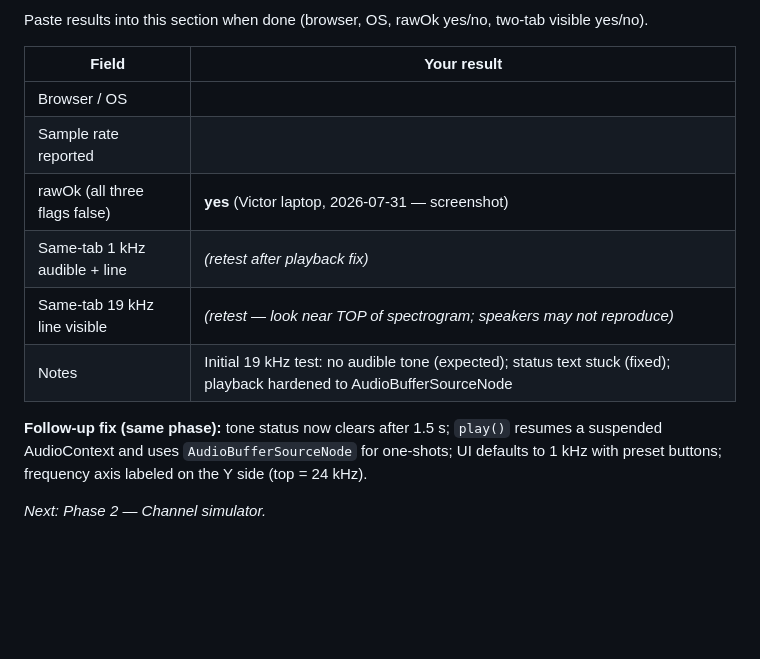
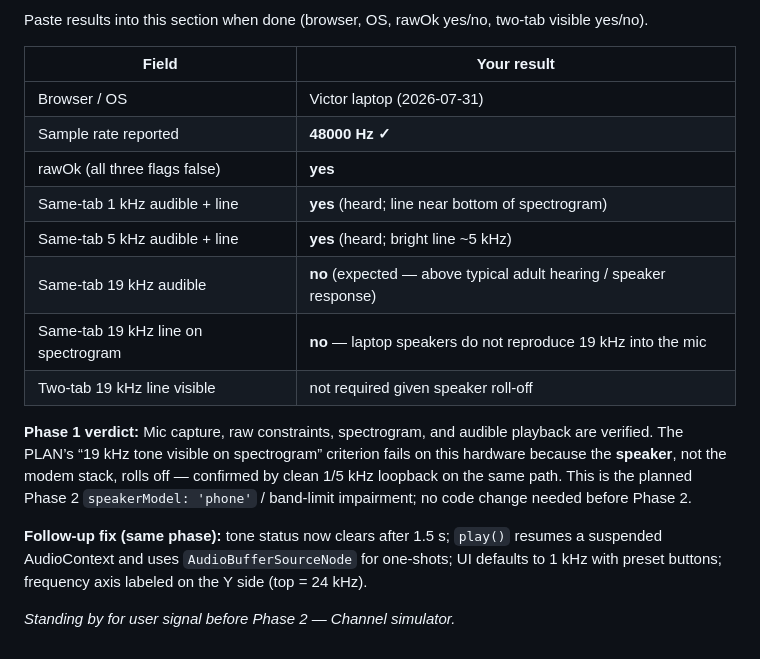
Before and after one commit to vprchlik/AeroModem, a Markdown page: PROGRESS.md, the part around the change. Rendered like a GitHub page; blank space fills up the shorter version.

Commit message:
Phase 1: record laptop audio-check results; stand by for Phase 2
Document verified 1/5 kHz loopback, raw mic constraints at 48 kHz, and
19 kHz speaker roll-off on the test laptop. No Phase 2 work yet.

Co-authored-by: Victor Prchlik <vprchlik@users.noreply.github.com>

```diff
--- a/PROGRESS.md
+++ b/PROGRESS.md
@@ -68,13 +68,17 @@ Paste results into this section when done (browser, OS, rawOk yes/no, two-tab vi
 
 | Field | Your result |
 |---|---|
-| Browser / OS | |
-| Sample rate reported | |
-| rawOk (all three flags false) | **yes** (Victor laptop, 2026-07-31 — screenshot) |
-| Same-tab 1 kHz audible + line | _(retest after playback fix)_ |
-| Same-tab 19 kHz line visible | _(retest — look near TOP of spectrogram; speakers may not reproduce)_ |
-| Notes | Initial 19 kHz test: no audible tone (expected); status text stuck (fixed); playback hardened to AudioBufferSourceNode |
+| Browser / OS | Victor laptop (2026-07-31) |
+| Sample rate reported | **48000 Hz ✓** |
+| rawOk (all three flags false) | **yes** |
+| Same-tab 1 kHz audible + line | **yes** (heard; line near bottom of spectrogram) |
+| Same-tab 5 kHz audible + line | **yes** (heard; bright line ~5 kHz) |
+| Same-tab 19 kHz audible | **no** (expected — above typical adult hearing / speaker response) |
+| Same-tab 19 kHz line on spectrogram | **no** — laptop speakers do not reproduce 19 kHz into the mic |
+| Two-tab 19 kHz line visible | not required given speaker roll-off |
+
+**Phase 1 verdict:** Mic capture, raw constraints, spectrogram, and audible playback are verified. The PLAN’s “19 kHz tone visible on spectrogram” criterion fails on this hardware because the **speaker**, not the modem stack, rolls off — confirmed by clean 1/5 kHz loopback on the same path. This is the planned Phase 2 `speakerModel: 'phone'` / band-limit impairment; no code change needed before Phase 2.
 
 **Follow-up fix (same phase):** tone status now clears after 1.5 s; `play()` resumes a suspended AudioContext and uses `AudioBufferSourceNode` for one-shots; UI defaults to 1 kHz with preset buttons; frequency axis labeled on the Y side (top = 24 kHz).
 
-*Next: Phase 2 — Channel simulator.*
+*Standing by for user signal before Phase 2 — Channel simulator.*
```
Also changed, not shown: PLAN.md (+3 -1 lines).
